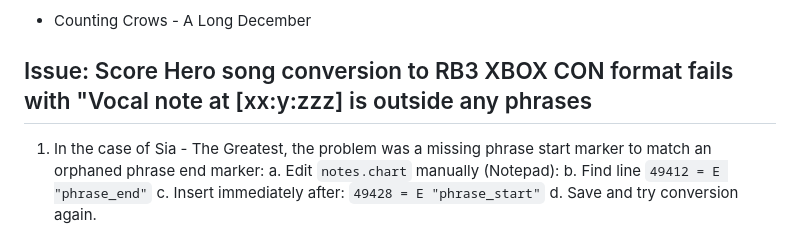
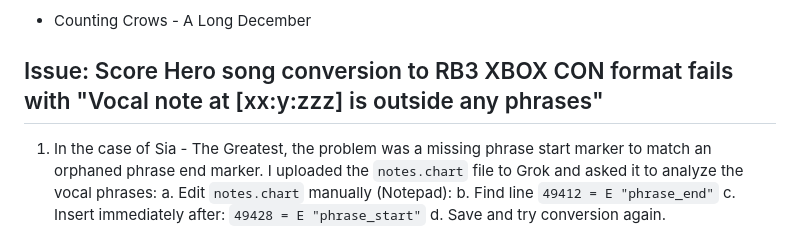
Before and after one commit to free5ty1e/RockBand3SongsDtaSongListGenerator, a Markdown page: Rb3SongTroubleshooting.md, the part around the change. Drawn GitHub-style.

Commit message:
More troubleshooting detail

```diff
--- a/Rb3SongTroubleshooting.md
+++ b/Rb3SongTroubleshooting.md
@@ -94,8 +94,8 @@ If song loading hangs endlessly on the text screen where it shows a quote or tip
 
 
 
-## Issue: Score Hero song conversion to RB3 XBOX CON format fails with "Vocal note at [xx:y:zzz] is outside any phrases
-1. In the case of Sia - The Greatest, the problem was a missing phrase start marker to match an orphaned phrase end marker:
+## Issue: Score Hero song conversion to RB3 XBOX CON format fails with "Vocal note at [xx:y:zzz] is outside any phrases"
+1. In the case of Sia - The Greatest, the problem was a missing phrase start marker to match an orphaned phrase end marker.  I uploaded the `notes.chart` file to Grok and asked it to analyze the vocal phrases:
    a. Edit `notes.chart` manually (Notepad):
    b. Find line `49412 = E "phrase_end"`
    c. Insert immediately after: `49428 = E "phrase_start"`
```
